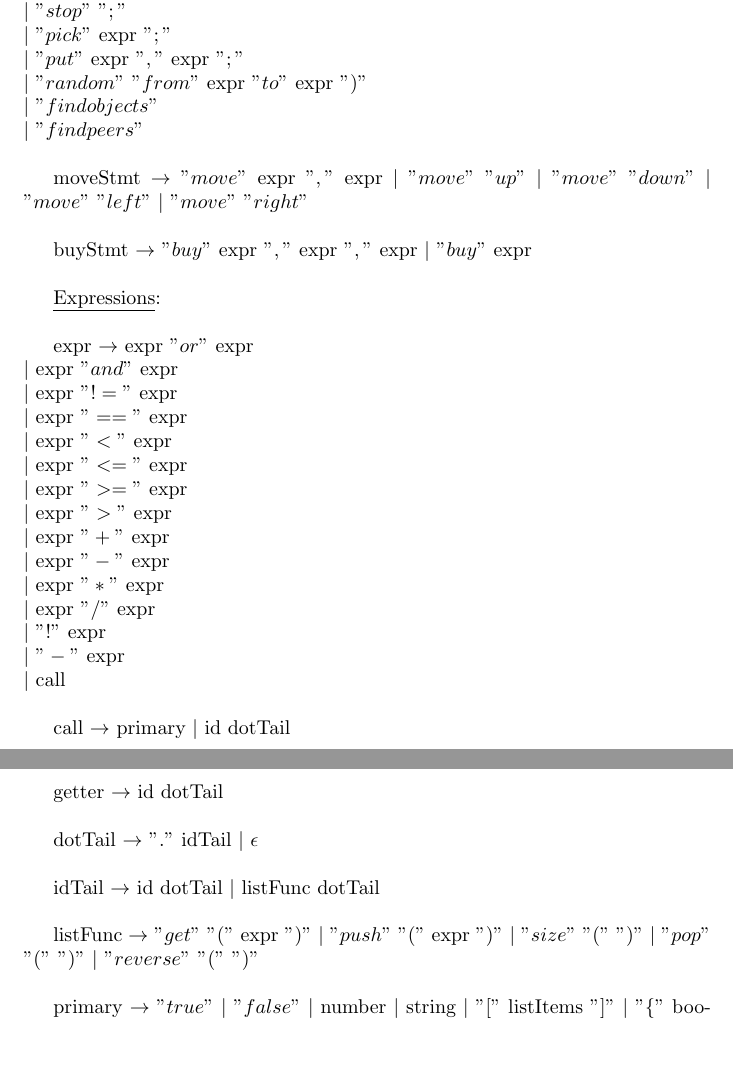
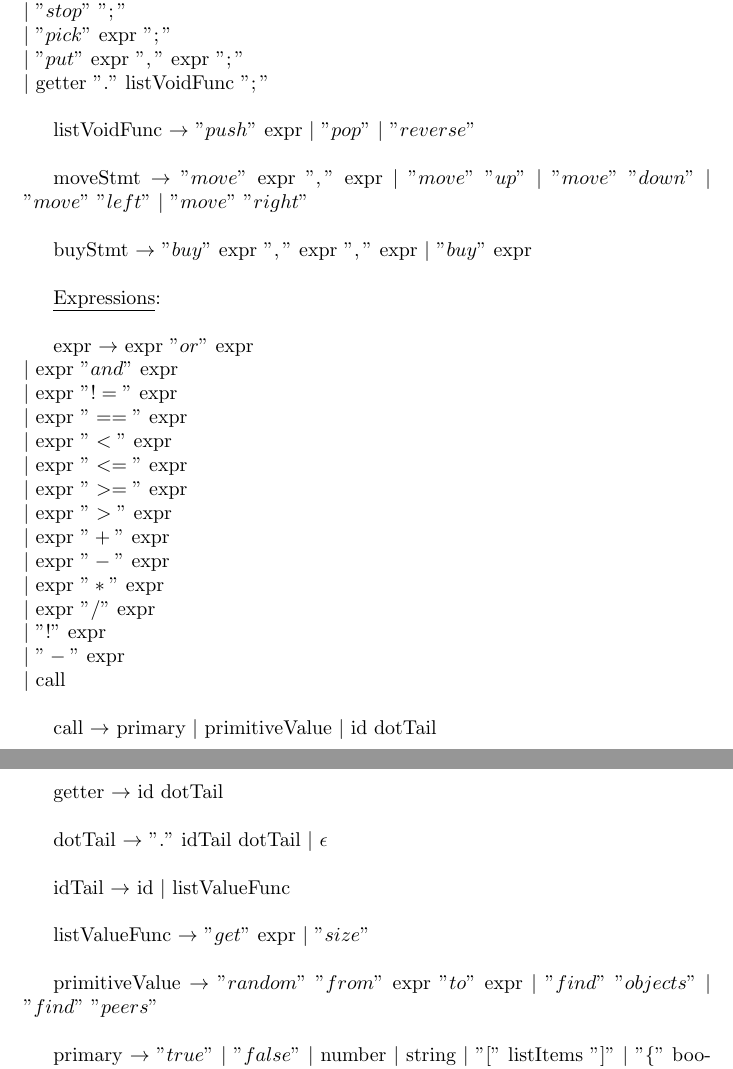
Before and after one commit to rolysr/traders-dsl, a LaTeX document (docs/documentation.tex): two parts of pages 5 and 6 of 6, joined at a grey line, cut so that both start at the same text, the shorter picture padded with empty space. Compiled offline with pdfLaTeX.

Commit message:
Updated doc, interpreter and parser

```diff
--- a/docs/documentation.tex
+++ b/docs/documentation.tex
@@ -177,9 +177,9 @@ $\vert$ $"restart"$ $"behave"$ $";"$ \\
 $\vert$ $"stop"$ $";"$ \\
 $\vert$ $"pick"$ expr $";"$ \\
 $\vert$ $"put"$ expr $","$ expr $";"$ \\
-$\vert$ $"random"$ $"from"$ expr $"to"$ expr $")"$ \\
-$\vert$ $"find objects"$ \\
-$\vert$ $"find peers"$ \\
+$\vert$ getter $"."$ listVoidFunc $";"$ \\
+
+listVoidFunc $\rightarrow$ $"push"$ expr $\vert$ $"pop"$ $\vert$ $"reverse"$ \\
 
 moveStmt $\rightarrow$ $"move"$ expr $","$ expr $\vert$ $"move"$ $"up"$ $\vert$ $"move"$ $"down"$ $\vert$ $"move"$ $"left"$ $\vert$ $"move"$ $"right"$ \\
 
@@ -203,15 +203,17 @@ $\vert$ $"!"$ expr \\
 $\vert$ $"-"$ expr \\
 $\vert$ call \\
 
-call $\rightarrow$ primary $\vert$ id dotTail \\
+call $\rightarrow$ primary $\vert$ primitiveValue $\vert$ id dotTail \\
 
 getter $\rightarrow$ id dotTail \\
 
-dotTail $\rightarrow$ $"."$ idTail $\vert$ $\epsilon$ \\
+dotTail $\rightarrow$ $"."$ idTail dotTail $\vert$ $\epsilon$ \\
 
-idTail $\rightarrow$ id dotTail $\vert$ listFunc dotTail \\
+idTail $\rightarrow$ id $\vert$ listValueFunc \\
 
-listFunc $\rightarrow$ $"get"$ $"("$ expr $")"$ $\vert$ $"push"$ $"("$ expr $")"$ $\vert$ $"size"$ $"("$ $")"$ $\vert$ $"pop"$ $"("$ $")"$ $\vert$ $"reverse"$ $"("$ $")"$ \\
+listValueFunc $\rightarrow$ $"get"$ expr $\vert$ $"size"$ \\
+
+primitiveValue $\rightarrow$ $"random"$ $"from"$ expr $"to"$ expr $\vert$ $"find"$ $"objects"$ $\vert$ $"find"$ $"peers"$ \\
 
 primary $\rightarrow$ $"true"$ $\vert$ $"false"$ $\vert$ number $\vert$ string $\vert$ $"["$ listItems $"]"$ $\vert$ $"\{"$ bookItems $"\}"$ $\vert$ $"("$ expr $")"$ \\
 
```
Also changed, not shown: docs/documentation.pdf, 3 other files.
